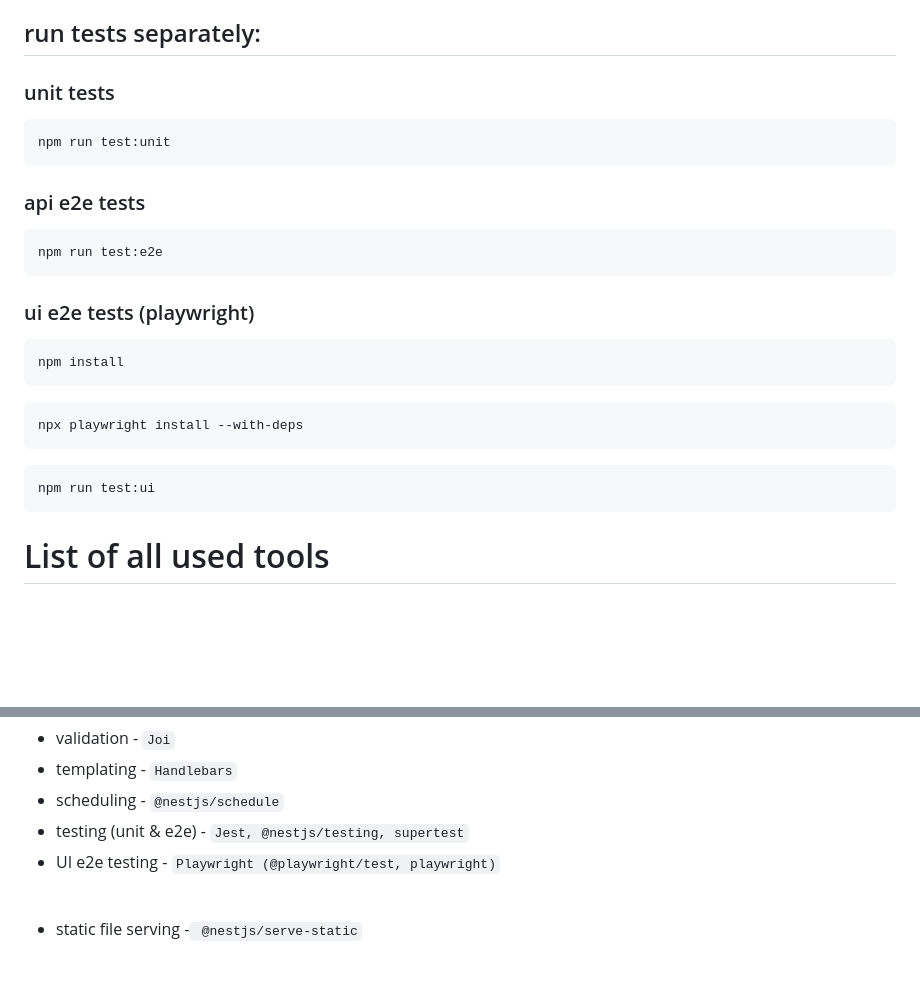
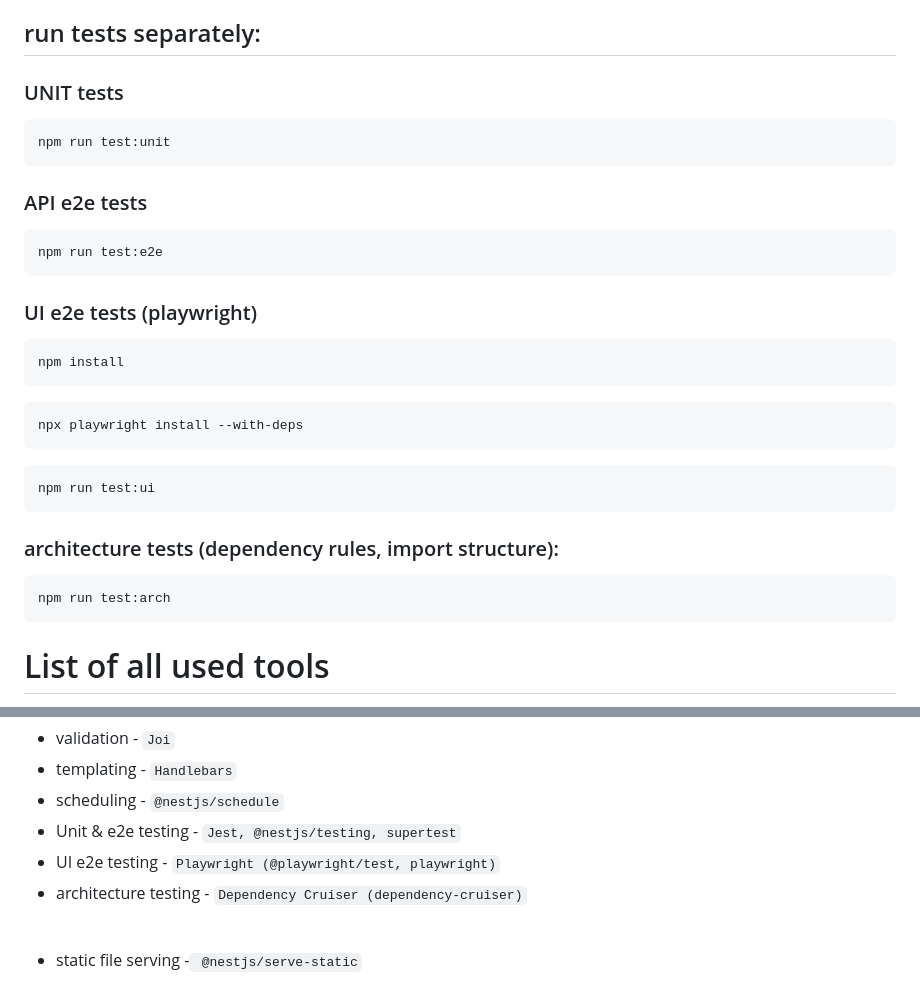
Before and after one commit to GenesisEducationKyiv/software-engineering-school-5-0-kvachikk, a Markdown page: README.md, 2 parts joined by grey strips. GitHub-like rendering; blank space fills up the shorter version.

````diff
--- a/README.md
+++ b/README.md
@@ -95,17 +95,17 @@ green check marks will be shown at each stage, if you do not see them, then the
 
 ## run tests separately:
 
-### unit tests
+### UNIT tests
 ```
 npm run test:unit
 ```
 
-### api e2e tests
+### API e2e tests
 ```
 npm run test:e2e
 ```
 
-### ui e2e tests (playwright)
+### UI e2e tests (playwright)
 ```
 npm install
 ```
@@ -114,6 +114,11 @@ npx playwright install --with-deps
 ```
 ```
 npm run test:ui
+```
+
+### architecture tests (dependency rules, import structure):
+```
+npm run test:arch
 ```
 
 # List of all used tools
@@ -155,8 +160,9 @@ npm run test:ui
 - validation - ```Joi```
 - templating - ```Handlebars```
 - scheduling - ```@nestjs/schedule```
-- testing (unit & e2e) - ```Jest, @nestjs/testing, supertest```
+- Unit & e2e testing  - ```Jest, @nestjs/testing, supertest```
 - UI e2e testing - ```Playwright (@playwright/test, playwright)```
+- architecture testing - ```Dependency Cruiser (dependency-cruiser)```
 
 <br/>
 
````
